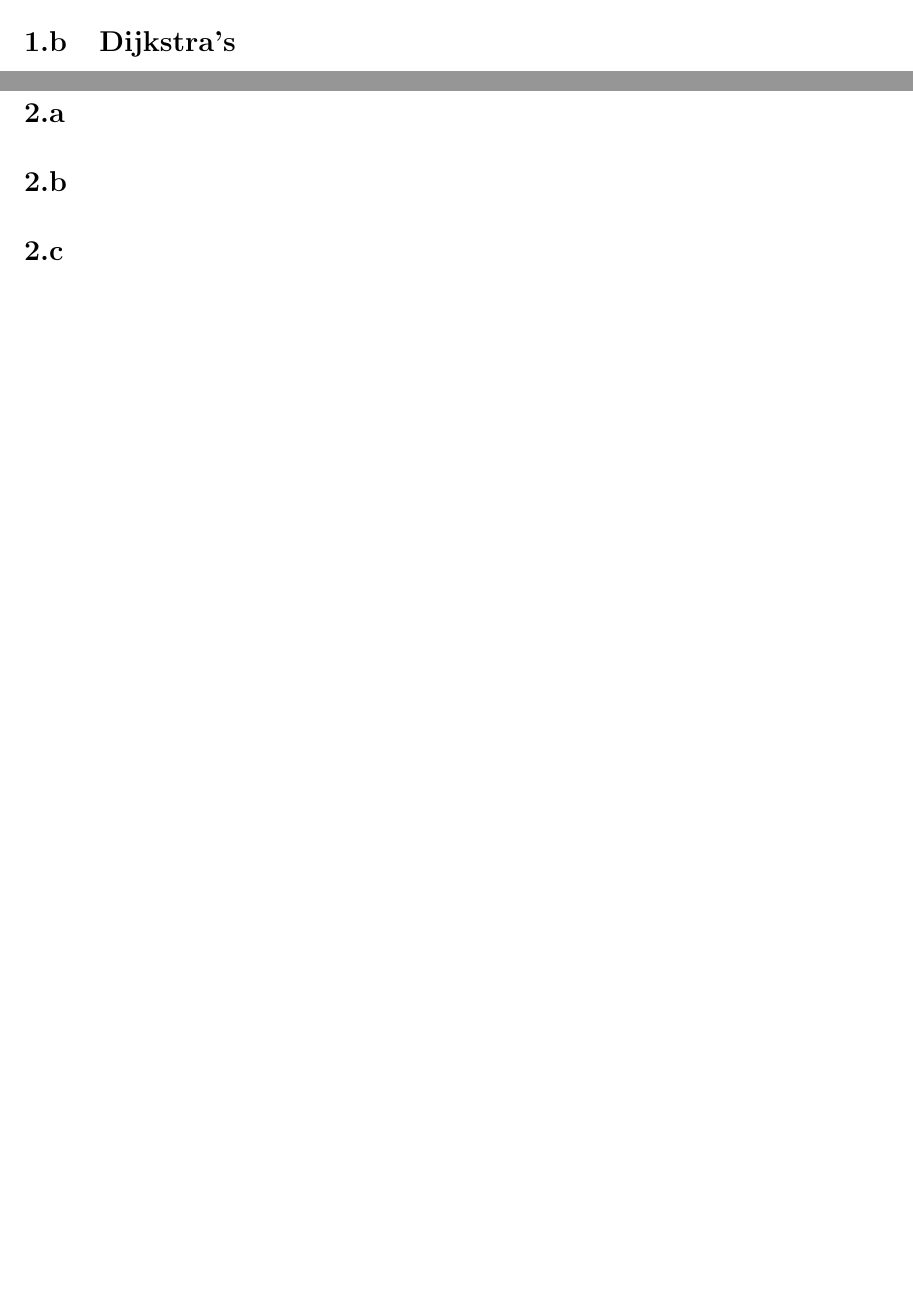
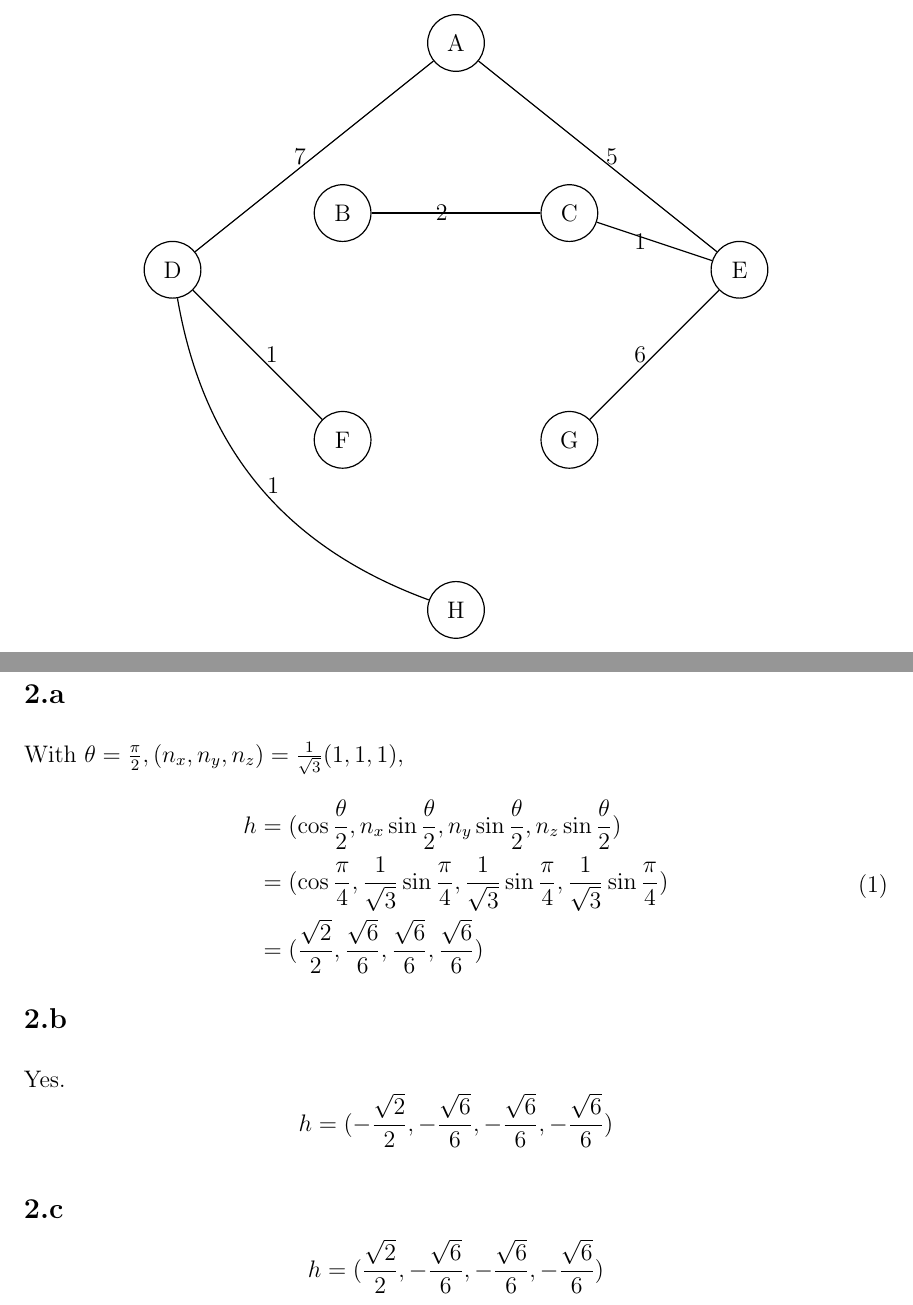
Before and after one commit to nus-wira/cs4278, a LaTeX problem sheet (A0149286R-HW1.tex): two parts of pages 1 and 2 of 10 before the commit and two parts of pages 2 and 3 of 11 after it, joined at a grey line, cut at the place of the change, the shorter picture padded with empty space. Compiled offline with pdfLaTeX.

Commit message:
[A1] Initial attempt

```diff
--- a/A0149286R-HW1.tex
+++ b/A0149286R-HW1.tex
@@ -1,4 +1,8 @@
 \input{preamble.tex}
+
+\usepackage{tikz}
+\usetikzlibrary{positioning}
+\definecolor {processblue}{cmyk}{0.96,0,0,0}
 
 \begin{document}
 
@@ -24,8 +28,51 @@
 
 \subsection{Dijkstra's}
 
+\begin {center}
+\begin {tikzpicture}[auto ,node distance =4 cm and 5cm ,on grid ,
+semithick ,
+state/.style ={ circle , draw, minimum width =1 cm}]
+\node[state] (A) {A};
+\node[state] (E) [below right=of A] {E};
+\node[state] (D) [below left=of A] {D};
+\node[state] (B) [below left=3cm and 2cm of A] {B};
+\node[state] (C) [below right=3cm and 2cm of A] {C};
+\node[state] (F) [below=of B] {F};
+\node[state] (G) [below=of C] {G};
+\node[state] (H) [below=10cm of A] {H};
+\path[]
+    (A) edge node[left] {$7$} (D)
+        edge node[right] {$5$} (E)
+    (D) edge node[right] {$1$} (F)
+        edge [bend right] node[right] {$1$} (H)
+    (E) edge node[left] {$1$} (C)
+        edge node[left] {$6$} (G)
+    (C) edge node[left] {$2$} (B);
+\end{tikzpicture}
+\end{center}
+
 %======================================
 \newpage
 \section{Quaternion}
 \subsection{}
+With $\theta=\frac{\pi}{2},(n_x,n_y,n_z)=\frac{1}{\sqrt{3}}(1,1,1)$,
+\begin{equation}
+\begin{aligned}
+    h&=(\cos\frac{\theta}{2},n_x \sin\frac{\theta}{2},
+    n_y \sin\frac{\theta}{2},n_z \sin\frac{\theta}{2})\\
+    &=(\cos\frac{\pi}{4}, \frac{1}{\sqrt{3}}\sin\frac{\pi}{4},
+    \frac{1}{\sqrt{3}}\sin\frac{\pi}{4},
+    \frac{1}{\sqrt{3}}\sin\frac{\pi}{4})\\
+    &=(\frac{\sqrt{2}}{2}, \frac{\sqrt{6}}{6},
+    \frac{\sqrt{6}}{6}, \frac{\sqrt{6}}{6})
+\end{aligned}
+\end{equation}
 
+\subsection{}
+Yes.
+\[h=(-\frac{\sqrt{2}}{2}, -\frac{\sqrt{6}}{6},
+-\frac{\sqrt{6}}{6}, -\frac{\sqrt{6}}{6})\]
+
+\subsection{}
+\[h=(\frac{\sqrt{2}}{2}, -\frac{\sqrt{6}}{6},
+-\frac{\sqrt{6}}{6}, -\frac{\sqrt{6}}{6})\]
```
Also changed, not shown: A0149286R-HW1.tex (51 more changed lines).
